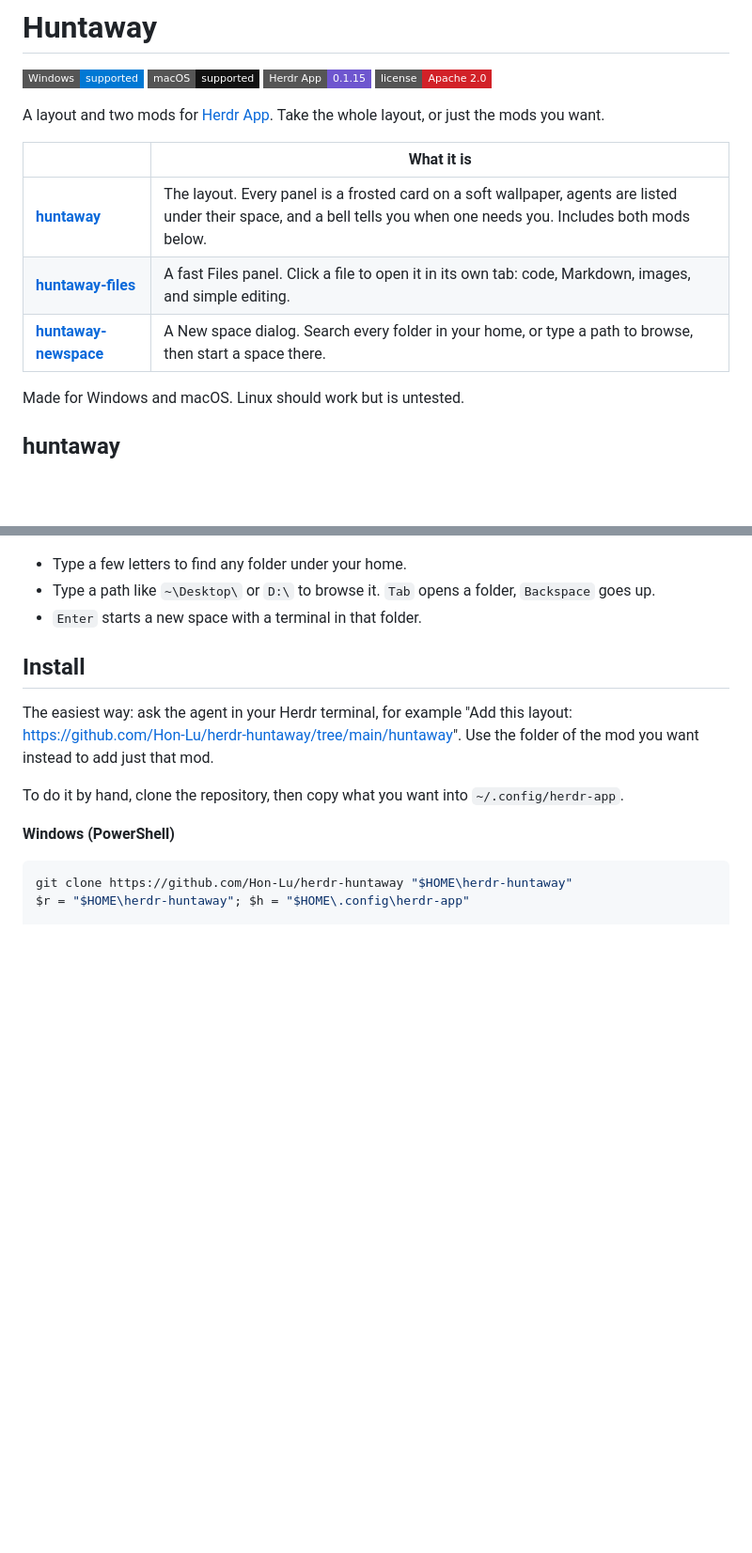
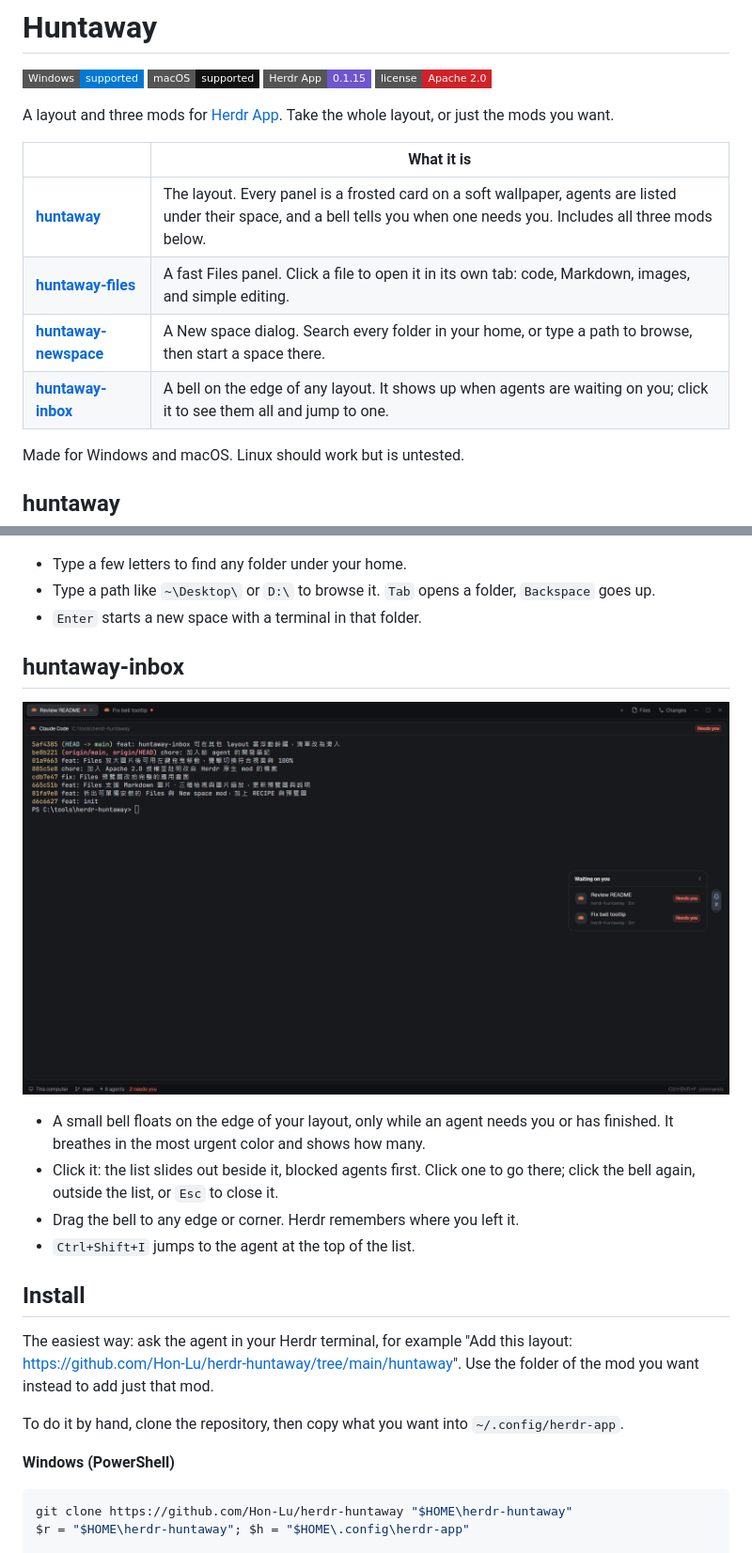
Before and after one commit to Hon-Lu/herdr-huntaway, a Markdown page: README.md, 2 parts joined by grey strips. Shown at 94% size. GitHub-like rendering; pictures changed too: huntaway-inbox/preview.png (added); badges without logos; blank space fills up the shorter version.

Commit message:
feat: 新增可單獨安裝的 huntaway-inbox 浮動鈴鐺

```diff
--- a/README.md
+++ b/README.md
@@ -2,13 +2,14 @@
 
 ![Windows](https://img.shields.io/badge/Windows-supported-0078D4?style=flat-square&logo=windows&logoColor=white) ![macOS](https://img.shields.io/badge/macOS-supported-111111?style=flat-square&logo=apple&logoColor=white) ![Herdr App](https://img.shields.io/badge/Herdr%20App-0.1.15-6E56CF?style=flat-square) ![License](https://img.shields.io/badge/license-Apache%202.0-D22128?style=flat-square)
 
-A layout and two mods for [Herdr App](https://herdr.dev). Take the whole layout, or just the mods you want.
+A layout and three mods for [Herdr App](https://herdr.dev). Take the whole layout, or just the mods you want.
 
 | | What it is |
 | --- | --- |
-| [**huntaway**](huntaway) | The layout. Every panel is a frosted card on a soft wallpaper, agents are listed under their space, and a bell tells you when one needs you. Includes both mods below. |
+| [**huntaway**](huntaway) | The layout. Every panel is a frosted card on a soft wallpaper, agents are listed under their space, and a bell tells you when one needs you. Includes all three mods below. |
 | [**huntaway-files**](huntaway-files) | A fast Files panel. Click a file to open it in its own tab: code, Markdown, images, and simple editing. |
 | [**huntaway-newspace**](huntaway-newspace) | A New space dialog. Search every folder in your home, or type a path to browse, then start a space there. |
+| [**huntaway-inbox**](huntaway-inbox) | A bell on the edge of any layout. It shows up when agents are waiting on you; click it to see them all and jump to one. |
 
 Made for Windows and macOS. Linux should work but is untested.
 
@@ -41,6 +42,15 @@ Made for Windows and macOS. Linux should work but is untested.
 - Type a path like `~\Desktop\` or `D:\` to browse it. `Tab` opens a folder, `Backspace` goes up.
 - `Enter` starts a new space with a terminal in that folder.
 
+## huntaway-inbox
+
+![huntaway-inbox](huntaway-inbox/preview.png)
+
+- A small bell floats on the edge of your layout, only while an agent needs you or has finished. It breathes in the most urgent color and shows how many.
+- Click it: the list slides out beside it, blocked agents first. Click one to go there; click the bell again, outside the list, or `Esc` to close it.
+- Drag the bell to any edge or corner. Herdr remembers where you left it.
+- `Ctrl+Shift+I` jumps to the agent at the top of the list.
+
 ## Install
 
 The easiest way: ask the agent in your Herdr terminal, for example
```
Also changed, not shown: other parts of README.md (+5 -0 lines), huntaway-inbox/RECIPE.md (added, +89 -0 lines), 5 other files.
